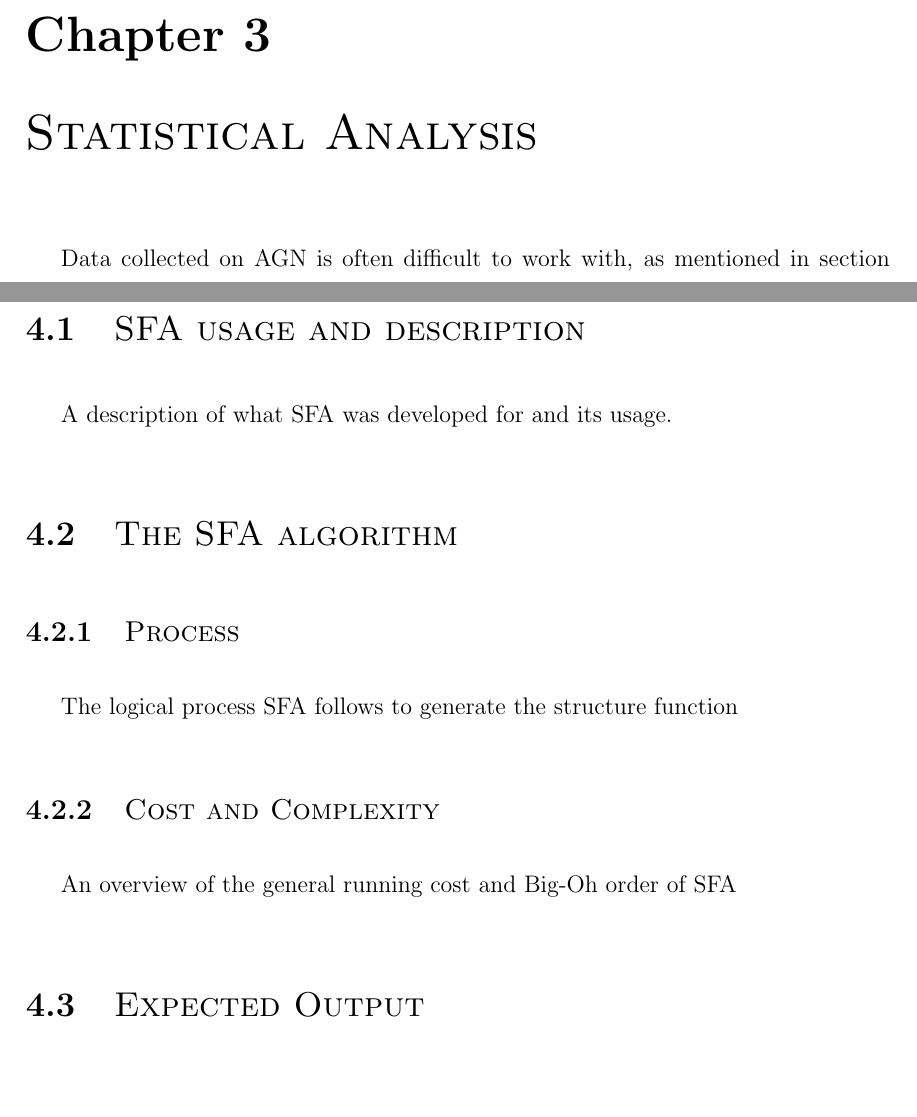
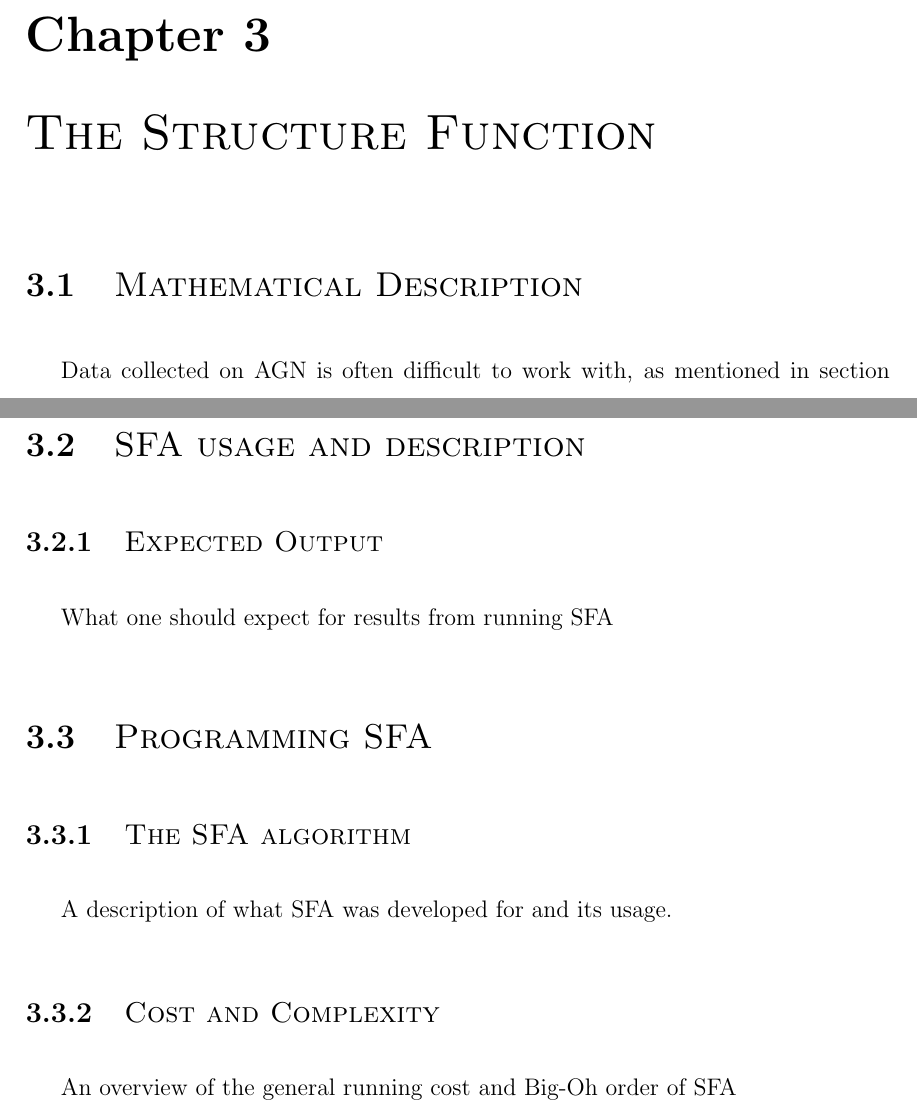
Before and after one commit to Starkiller4011/HonoursThesis, a LaTeX thesis (SMU-HonorsThesis-template.tex): two parts of pages 25 and 30 of 34 before the commit and two parts of pages 25 and 28 of 33 after it, joined at a grey line, cut so that both start at the same text, the shorter picture padded with empty space. Compiled offline with pdfLaTeX.

Commit message:
Rearanged chapters

```diff
--- a/SMU-HonorsThesis-template.tex
+++ b/SMU-HonorsThesis-template.tex
@@ -338,7 +338,12 @@ The mathematics of the Kerr solution.
 
 Properties of the Kerr solution.
 
-\chapter{\sc Statistical Analysis} \label{statisticalAnalysis}
+%\chapter{\sc Statistical Analysis} \label{statisticalAnalysis}
+
+
+\chapter{\sc The Structure Function} \label{structureFunction}
+
+\section{\sc Mathematical Description} \label{mathematicalDesc}
 
 Data collected on AGN is often difficult to work with, as mentioned in section \ref{activeGalaxies}, it is often unevenly sampled posing challenges to astronomers and physicists. Unevenly sampled data often causes aliasing and windowing when analyzed using conventional methods such as a Fourier-based power spectrum analysis. For this reason the method of structure function analysis was chosen, as it partially minimizes both aliasing and windowing. The structure function also has the added advantage of remaining in the time domain as opposed to the frequency domain as does the Fourier-based analysis. For these reasons the structure function was the method of choice for the analysis conducted in this project.
 
@@ -398,6 +401,24 @@ The power-law region of the structure function exists where $\tau_{min}\lesssim\
 
 The structure functions is an extremely valuable tool for analyzing data that has odd or uneven sampling rates, but it is not without fault. Some things to be aware of when using a structure function on data are as follows. Linear trends that span the entire time-series will artificially steepen the structure function. This can be avoided by removing a best-fit linear model applied to the entire time-series. Some object may have more than one characteristic timescale and this may manifest itself as a third plateau breaking the power-law region in two, as can be seen in figure \ref{fig:mkn335UVW2SF}.
 
+\section{\sc SFA usage and description} \label{usageDescription}
+
+\subsection{\sc Expected Output} \label{expectedOutput}
+
+What one should expect for results from running SFA
+
+\section{\sc Programming SFA} \label{programmingSFA}
+
+\subsection{\sc The SFA algorithm} \label{algorithm}
+
+A description of what SFA was developed for and its usage.
+
+\subsection{\sc Cost and Complexity} \label{costComplexity}
+
+An overview of the general running cost and Big-Oh order of SFA
+
+\chapter{\sc Results and Conclusions} \label{resultsConclusions}
+
 \section{\sc The Data} \label{theData}
 
 \setlength{\tabcolsep}{18pt}
@@ -430,29 +451,6 @@ The structure functions is an extremely valuable tool for analyzing data that ha
 \end{figure}
 
 Data used for this project include a 10 year long monitoring campaign on the Seyfert I Mrk 335, and [New Data Here]. The light curves for the 10 year long monitoring campaign on Mrk 335 can be seen in figure \ref{fig:mkn335LC}. Visible are the gaps in the light curves for the various instruments on board the \textit{Swift} orbital observatory. For 3 months of the year \textit{Swift} is unable to observe Mrk 335 as it is obscured by the Earth, this is visible in the gaps consistent in all light curves, and most visible int the X-ray and UVW2 light curves as they are the two with the best sample rates.
-
-
-\chapter{\sc Programming SFA} \label{programmingSFA}
-
-\section{\sc SFA usage and description} \label{usageDescription}
-
-A description of what SFA was developed for and its usage.
-
-\section{\sc The SFA algorithm} \label{algorithm}
-
-\subsection{\sc Process}
-
-The logical process SFA follows to generate the structure function
-
-\subsection{\sc Cost and Complexity} \label{costComplexity}
-
-An overview of the general running cost and Big-Oh order of SFA
-
-\section{\sc Expected Output} \label{expectedOutput}
-
-What one should expect for results from running SFA
-
-\chapter{\sc Results and Conclusions} \label{resultsConclusions}
 
 \section{\sc Results} \label{results}
 
```
Also changed, not shown: SMU-HonorsThesis-template.tex (8 more changed lines).
